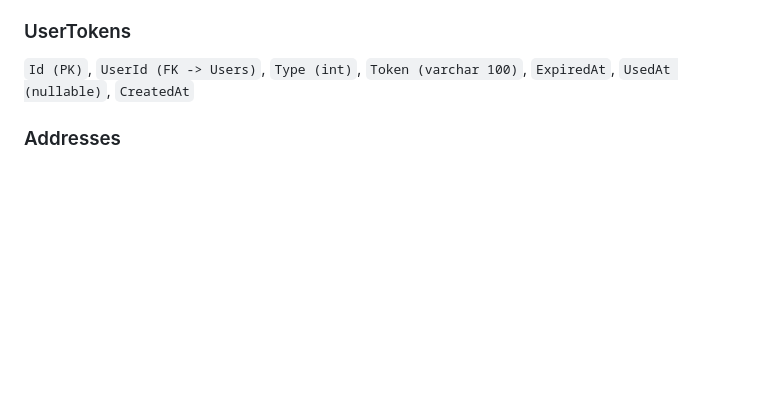
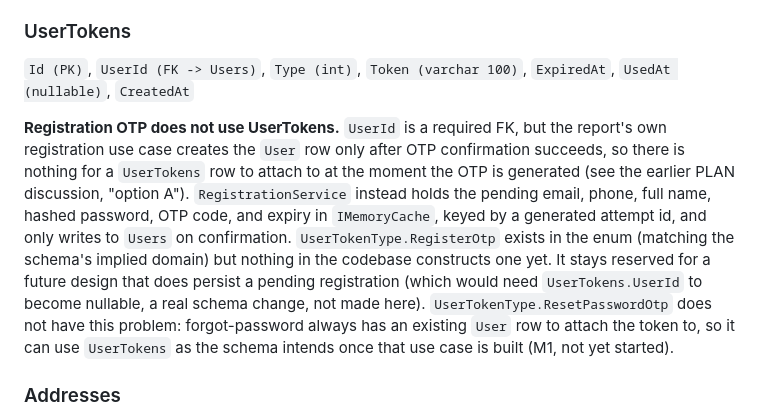
Before and after one commit to BDucky/ASPNET-VX24TTK7-LeBinh-applestore, a Markdown page: docs/data-model.md, the part around the change. Rendered like a GitHub page; blank space fills up the shorter version.

```diff
--- a/docs/data-model.md
+++ b/docs/data-model.md
@@ -36,6 +36,21 @@ Junction, composite PK `(CategoryId, AttributeId)`, both FK.
 
 ### UserTokens
 `Id (PK)`, `UserId (FK -> Users)`, `Type (int)`, `Token (varchar 100)`, `ExpiredAt`, `UsedAt (nullable)`, `CreatedAt`
+
+**Registration OTP does not use UserTokens.** `UserId` is a required FK, but the
+report's own registration use case creates the `User` row only after OTP
+confirmation succeeds, so there is nothing for a `UserTokens` row to attach to at
+the moment the OTP is generated (see the earlier PLAN discussion, "option A").
+`RegistrationService` instead holds the pending email, phone, full name, hashed
+password, OTP code, and expiry in `IMemoryCache`, keyed by a generated attempt
+id, and only writes to `Users` on confirmation. `UserTokenType.RegisterOtp`
+exists in the enum (matching the schema's implied domain) but nothing in the
+codebase constructs one yet. It stays reserved for a future design that does
+persist a pending registration (which would need `UserTokens.UserId` to become
+nullable, a real schema change, not made here). `UserTokenType.ResetPasswordOtp`
+does not have this problem: forgot-password always has an existing `User` row to
+attach the token to, so it can use `UserTokens` as the schema intends once that
+use case is built (M1, not yet started).
 
 ### Addresses
 `Id (PK)`, `UserId (FK -> Users)`, `Label (nvarchar 60, nullable)`, `FullName (nvarchar 120)`, `Phone (varchar 20)`, `AddressLine (nvarchar 255)`, `Ward/District/City (nvarchar 100, nullable)`, `IsDefault (bit)`
```
Also changed, not shown: docs/architecture.md (+27 -4 lines), docs/roadmap.md (+18 -0 lines).
